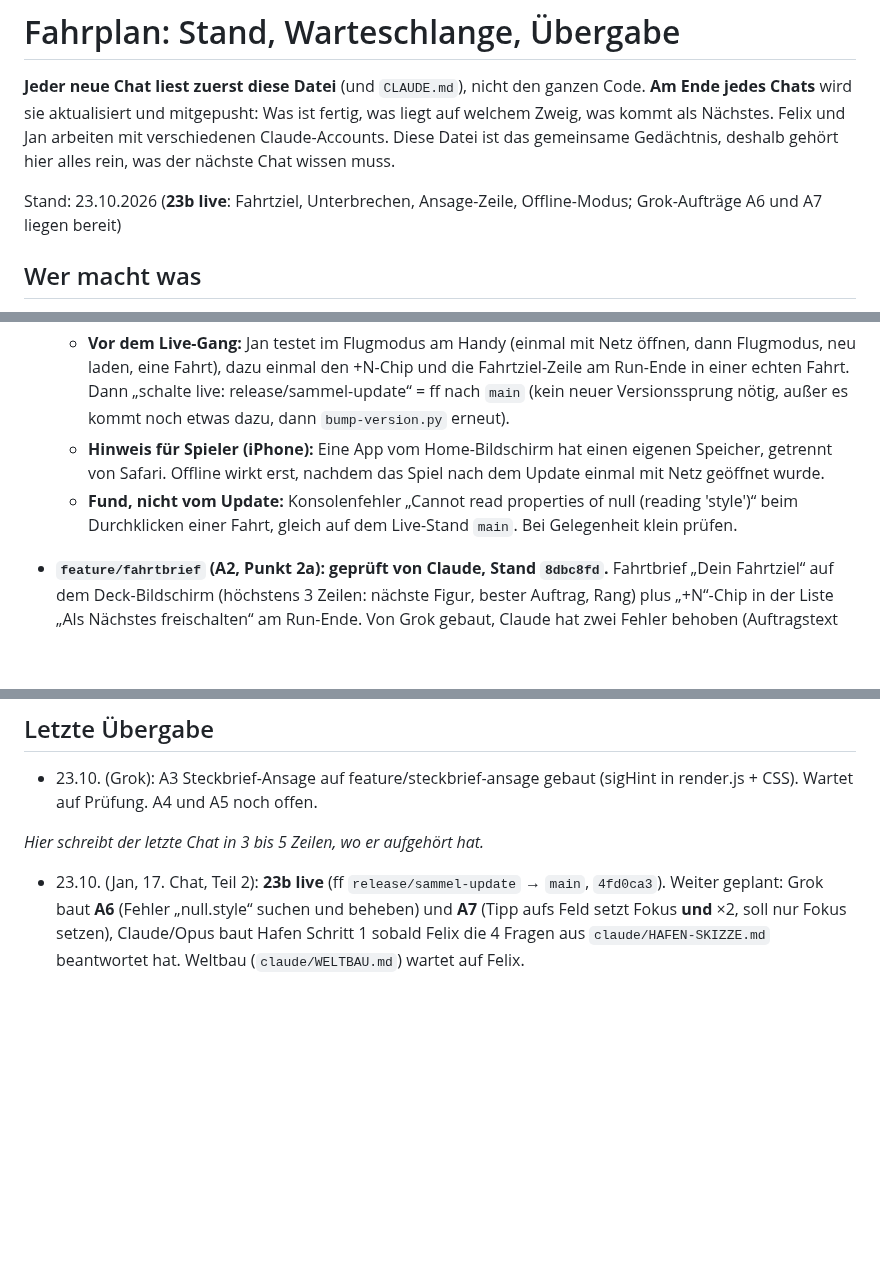
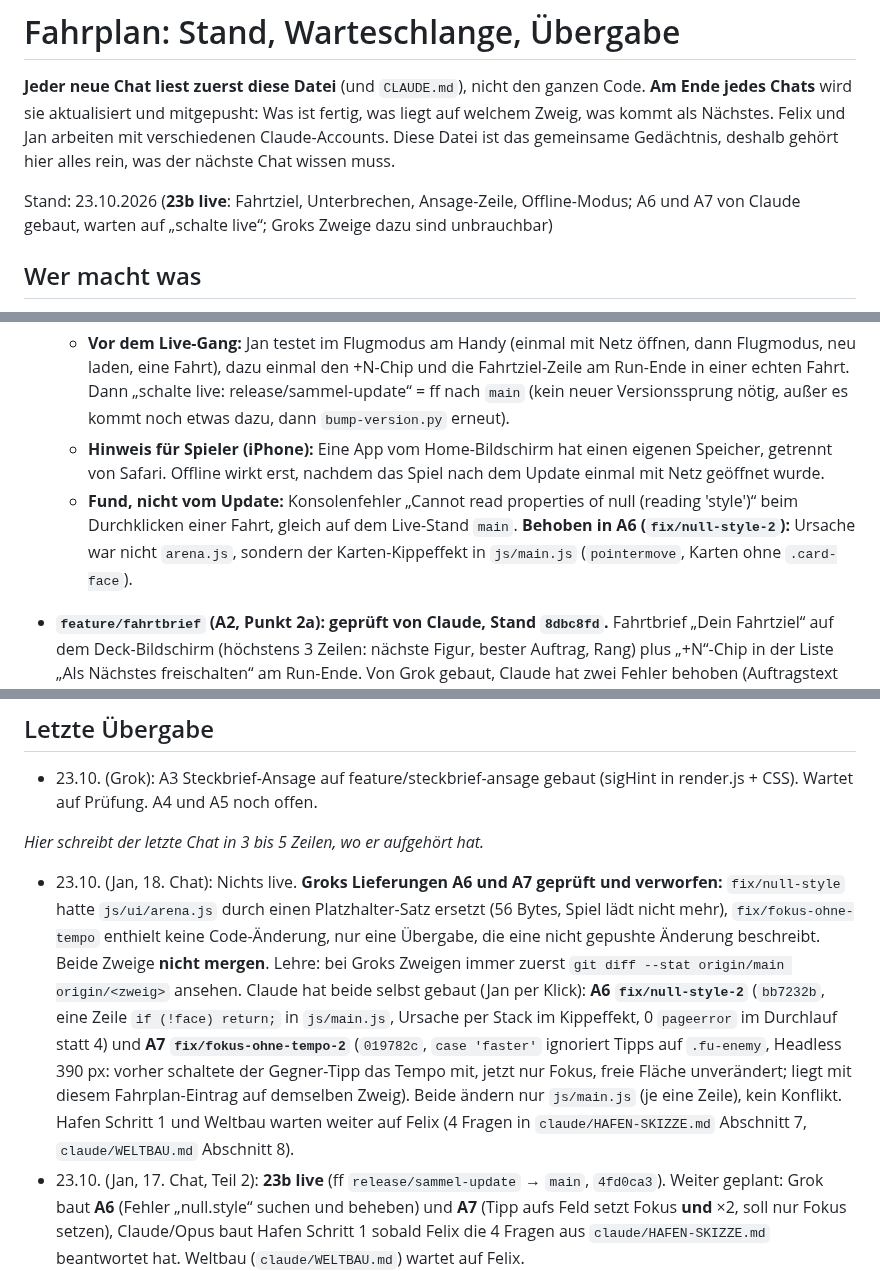
Before and after one commit to flexibeel/Grandline, a Markdown page: claude/FAHRPLAN.md, 3 parts joined by grey strips. Rendered like a GitHub page; blank space fills up the shorter version.

Commit message:
Fahrplan: A6 und A7 von Claude gebaut, Groks Zweige verworfen
Co-Authored-By: Claude Sonnet 5.5 <noreply@anthropic.com>
Claude-Session: https://claude.ai/code/session_016ErG4KSJGSipRBZgRW2q3v

```diff
--- a/claude/FAHRPLAN.md
+++ b/claude/FAHRPLAN.md
@@ -4,7 +4,7 @@
 **Am Ende jedes Chats** wird sie aktualisiert und mitgepusht: Was ist fertig, was liegt auf welchem Zweig, was kommt als Nächstes.
 Felix und Jan arbeiten mit verschiedenen Claude-Accounts. Diese Datei ist das gemeinsame Gedächtnis, deshalb gehört hier alles rein, was der nächste Chat wissen muss.
 
-Stand: 23.10.2026 (**23b live**: Fahrtziel, Unterbrechen, Ansage-Zeile, Offline-Modus; Grok-Aufträge A6 und A7 liegen bereit)
+Stand: 23.10.2026 (**23b live**: Fahrtziel, Unterbrechen, Ansage-Zeile, Offline-Modus; A6 und A7 von Claude gebaut, warten auf „schalte live“; Groks Zweige dazu sind unbrauchbar)
 
 ## Wer macht was
 - **Felix:** entscheidet, was gebaut wird und was live geht („schalte live“), Kunst und Look.
@@ -26,7 +26,7 @@ Jan (23.10.): Erst weiterbauen, später **ein größeres Update** gebündelt liv
 - **`release/sammel-update` = Sammel-Update 23b „Fahrtziel, Unterbrechen und offline segeln“ (17. Chat), fertig zum Live-Gang.** Enthält A2 `feature/fahrtbrief`, 2c-1 `feature/kampf-unterbrechen`, A3 `feature/steckbrief-ansage`, A4 `feature/fahrtziel` (inkl. +50 Taler) und A5 `feature/offline-modus`, dazu die Dokumente aus `feature/vorschlag-hafen`. Patchnote `2026-10-23b` steht, `bump-version.py` ist gelaufen (Bündel, `version.json`, `sw.js` mit Version und 13 Dateien), Bündel per `node --check` geprüft. Headless 390 px auf dem gebündelten Stand: Fahrtziel wählen + Chip, Ansage-Zeile, offline neu laden, Deck und Kurswahl ohne Netz, Chip und „Wieder online“.
   - **Vor dem Live-Gang:** Jan testet im Flugmodus am Handy (einmal mit Netz öffnen, dann Flugmodus, neu laden, eine Fahrt), dazu einmal den +N-Chip und die Fahrtziel-Zeile am Run-Ende in einer echten Fahrt. Dann „schalte live: release/sammel-update“ = ff nach `main` (kein neuer Versionssprung nötig, außer es kommt noch etwas dazu, dann `bump-version.py` erneut).
   - **Hinweis für Spieler (iPhone):** Eine App vom Home-Bildschirm hat einen eigenen Speicher, getrennt von Safari. Offline wirkt erst, nachdem das Spiel nach dem Update einmal mit Netz geöffnet wurde.
-  - **Fund, nicht vom Update:** Konsolenfehler „Cannot read properties of null (reading 'style')“ beim Durchklicken einer Fahrt, gleich auf dem Live-Stand `main`. Bei Gelegenheit klein prüfen.
+  - **Fund, nicht vom Update:** Konsolenfehler „Cannot read properties of null (reading 'style')“ beim Durchklicken einer Fahrt, gleich auf dem Live-Stand `main`. **Behoben in A6 (`fix/null-style-2`):** Ursache war nicht `arena.js`, sondern der Karten-Kippeffekt in `js/main.js` (`pointermove`, Karten ohne `.card-face`).
 - **`feature/fahrtbrief` (A2, Punkt 2a): geprüft von Claude, Stand `8dbc8fd`.** Fahrtbrief „Dein Fahrtziel“ auf dem Deck-Bildschirm (höchstens 3 Zeilen: nächste Figur, bester Auftrag, Rang) plus „+N“-Chip in der Liste „Als Nächstes freischalten“ am Run-Ende. Von Grok gebaut, Claude hat zwei Fehler behoben (Auftragstext `{n}`, `briefStart` zurücksetzen) und im Headless-Browser auf 390 px geprüft. Offen: den +N-Chip einmal in einer echten Fahrt sehen. Patchnote wird beim Live-Gang geschrieben (nächste Kennung `2026-10-23b`).
   - Dateien: `js/ui/render.js` (Phase `course`), neu `js/ui/inselwahl.js` (Verhalten: Mitte erkennen, Antippen, Szene, steht im `tail`-Bündel-Marker, landet beim Bündeln automatisch in `tools/bundles.json`), `css/style.css` (Block „22s“ am Ende), `i18n.js` (1 Text). Gewählt wird weiter über `data-act="pick"`, Spiellogik unverändert. Taste 1–9 wählt sofort (mit Szene). „Weniger Bewegung“ am Gerät: keine Animationen, keine Szene.
   - Geprüft per Headless-Browser 390 px, Deutsch und Englisch: Einflug, Wischen ändert Knopf und Punkte, Antippen klappt auf, Szene läuft und Run geht weiter, Taste 2, „weniger Bewegung“. Bündel per `node --check` in einer Testkopie gebaut (im Zweig ist `js/build/` unverändert, das macht `bump-version.py` beim Live-Gang).
@@ -243,6 +243,7 @@ Beide kamen von Jan, Entscheidung liegt bei Felix. Jan hat per Klick gewählt: *
 - 23.10. (Grok): A3 Steckbrief-Ansage auf feature/steckbrief-ansage gebaut (sigHint in render.js + CSS). Wartet auf Prüfung. A4 und A5 noch offen.
 
 _Hier schreibt der letzte Chat in 3 bis 5 Zeilen, wo er aufgehört hat._
+- 23.10. (Jan, 18. Chat): Nichts live. **Groks Lieferungen A6 und A7 geprüft und verworfen:** `fix/null-style` hatte `js/ui/arena.js` durch einen Platzhalter-Satz ersetzt (56 Bytes, Spiel lädt nicht mehr), `fix/fokus-ohne-tempo` enthielt keine Code-Änderung, nur eine Übergabe, die eine nicht gepushte Änderung beschreibt. Beide Zweige **nicht mergen**. Lehre: bei Groks Zweigen immer zuerst `git diff --stat origin/main origin/<zweig>` ansehen. Claude hat beide selbst gebaut (Jan per Klick): **A6 `fix/null-style-2`** (`bb7232b`, eine Zeile `if (!face) return;` in `js/main.js`, Ursache per Stack im Kippeffekt, 0 `pageerror` im Durchlauf statt 4) und **A7 `fix/fokus-ohne-tempo-2`** (`019782c`, `case 'faster'` ignoriert Tipps auf `.fu-enemy`, Headless 390 px: vorher schaltete der Gegner-Tipp das Tempo mit, jetzt nur Fokus, freie Fläche unverändert; liegt mit diesem Fahrplan-Eintrag auf demselben Zweig). Beide ändern nur `js/main.js` (je eine Zeile), kein Konflikt. Hafen Schritt 1 und Weltbau warten weiter auf Felix (4 Fragen in `claude/HAFEN-SKIZZE.md` Abschnitt 7, `claude/WELTBAU.md` Abschnitt 8).
 - 23.10. (Jan, 17. Chat, Teil 2): **23b live** (ff `release/sammel-update` → `main`, `4fd0ca3`). Weiter geplant: Grok baut **A6** (Fehler „null.style“ suchen und beheben) und **A7** (Tipp aufs Feld setzt Fokus **und** ×2, soll nur Fokus setzen), Claude/Opus baut Hafen Schritt 1 sobald Felix die 4 Fragen aus `claude/HAFEN-SKIZZE.md` beantwortet hat. Weltbau (`claude/WELTBAU.md`) wartet auf Felix.
 - 23.10. (Jan, 17. Chat): Nichts live. A3 geprüft (ok). A4 und A5 geprüft und **repariert** (A4: Tippen wirkte nicht, Chip erschien nie, Prämie kam fast immer; A5: `sw.js` wurde nie gefüllt, offline lud kein Skript). `claude/WELTBAU.md` (Idee 1) und `claude/HAFEN-SKIZZE.md` (Idee 2, Schritt 1, Opus) warten auf Felix. **Sammel-Update 23b auf `release/sammel-update` zusammengeführt und gebündelt**, wartet auf Jans Flugmodus-Test und Felix' „schalte live“. `main` unverändert.
 - 23.10. (Jan, 16. Chat, Teil 2): Jan bringt zwei Ideen: eigenes Piratenuniversum (alles ersetzen) und Hafen/Kontor mit Exkursionen statt eigenem Piraten. Beide als Vorschlag im Fahrplan (`feature/vorschlag-hafen`, nur Fahrplan), Punkte 9 und 10. Felix (am Handy von Jan) hat per Klick entschieden: Idee 1 erst Weltbau-Dokument, Idee 2 Schritt 1 freigegeben, Grok baut als Nächstes A3, A4, A5. Idee 2 Schritt 1 läuft **nach** Groks Aufträgen, nichts davon gebaut.
```
Also changed, not shown: claude/BAUAUFTRAEGE.md (+4 -4 lines).
